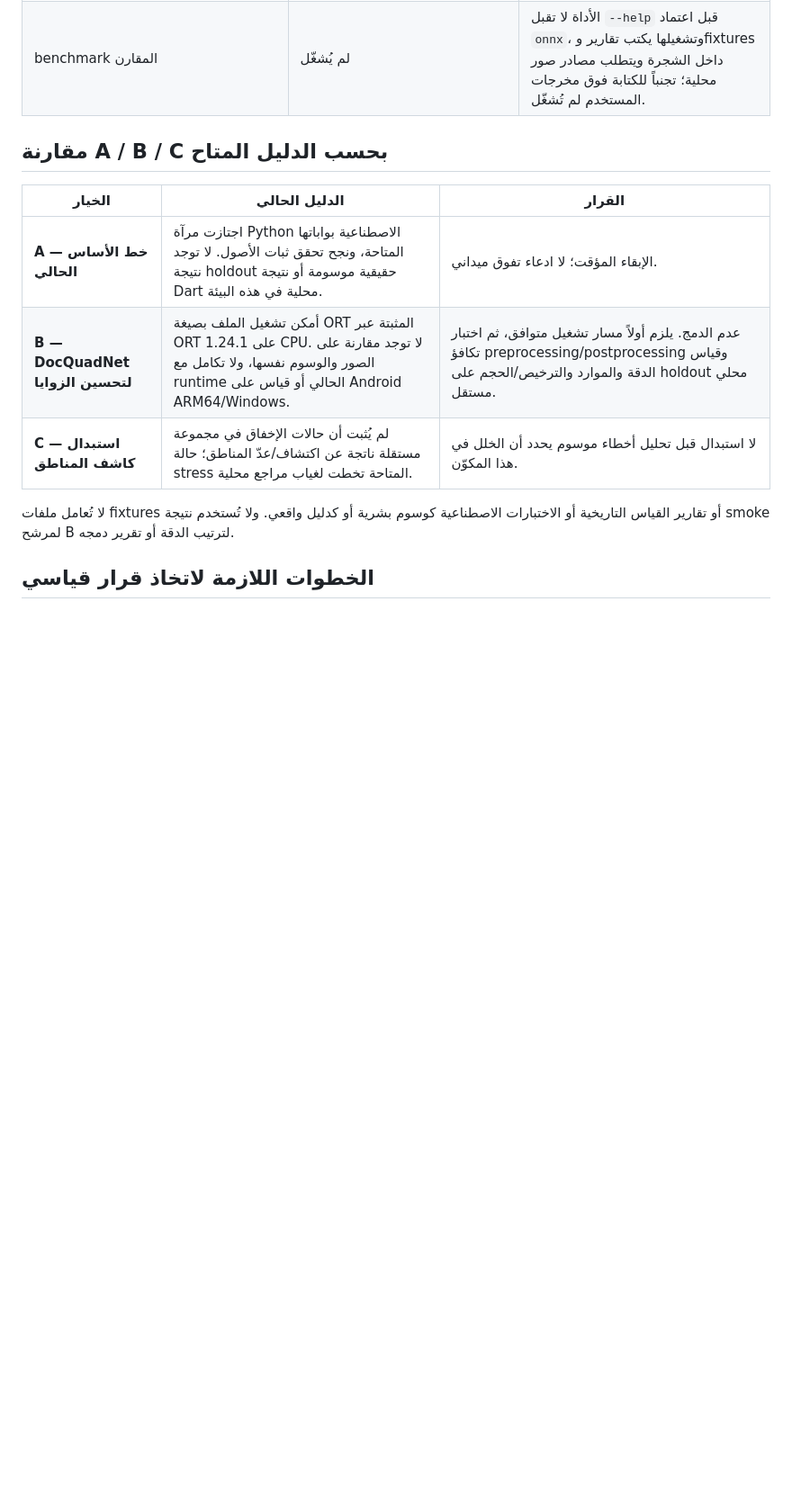
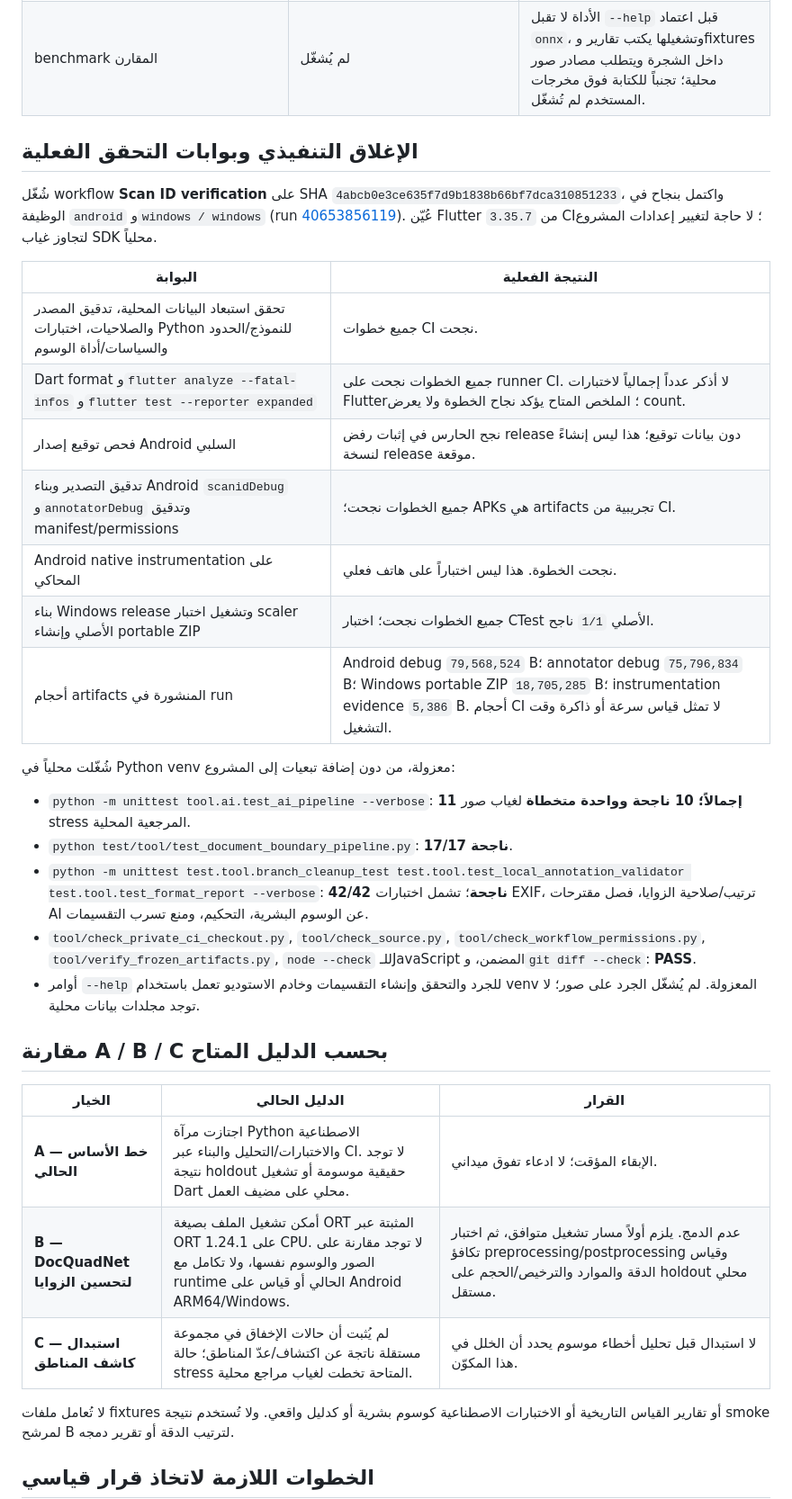
Before and after one commit to kinanmjeed88/Scan-id, a Markdown page: docs/reports/BOUNDARY_DETECTOR_ENGINEERING_FOLLOWUP_2026-10-28.md, the part around one of its changes. Shown at 90% size. Rendered like a GitHub page; blank space fills up the shorter version.

Commit message:
docs: record detector verification results
Co-authored-by: arena-agent <297053741+arena-agent@users.noreply.github.com>

```diff
--- a/docs/reports/BOUNDARY_DETECTOR_ENGINEERING_FOLLOWUP_2026-10-28.md
+++ b/docs/reports/BOUNDARY_DETECTOR_ENGINEERING_FOLLOWUP_2026-10-28.md
@@ -26,11 +26,33 @@
 | تشغيل DocQuadNet المثبت في ORT 1.24.1، Python CPU | جلسة النموذج حُمّلت؛ الإدخال `[1,3,256,256]` والمخرجان `corner_heatmaps [1,4,64,64]` و`mask_logits [1,1,64,64]`؛ المخرجات المحدودة كانت finite | فحص smoke على Linux/Python فقط. ليس اختبار Android/Windows أو runtime التطبيق، ولا قياس جودة على بيانات موسومة. الملف التجريبي وبيئة ORT بقيا خارج المستودع. |
 | benchmark المقارن | لم يُشغّل | الأداة لا تقبل `--help` قبل اعتماد `onnx`، وتشغيلها يكتب تقارير وfixtures داخل الشجرة ويتطلب مصادر صور محلية؛ تجنباً للكتابة فوق مخرجات المستخدم لم تُشغّل. |
 
+## الإغلاق التنفيذي وبوابات التحقق الفعلية
+
+شُغّل workflow **Scan ID verification** على SHA `4abcb0e3ce635f7d9b1838b66bf7dca310851233`، واكتمل بنجاح في الوظيفة `android` و`windows / windows` (run [40653856119](https://github.com/kinanmjeed88/Scan-id/actions/runs/40653856119)). عُيّن Flutter `3.35.7` من CI؛ لا حاجة لتغيير إعدادات المشروع لتجاوز غياب SDK محلياً.
+
+| البوابة | النتيجة الفعلية |
+|---|---|
+| تحقق استبعاد البيانات المحلية، تدقيق المصدر والصلاحيات، اختبارات Python للنموذج/الحدود والسياسات/أداة الوسوم | جميع خطوات CI نجحت. |
+| Dart format و`flutter analyze --fatal-infos` و`flutter test --reporter expanded` | جميع الخطوات نجحت على runner CI. لا أذكر عدداً إجمالياً لاختبارات Flutter؛ الملخص المتاح يؤكد نجاح الخطوة ولا يعرض count. |
+| فحص توقيع إصدار Android السلبي | نجح الحارس في إثبات رفض release دون بيانات توقيع؛ هذا ليس إنشاءً لنسخة release موقعة. |
+| تدقيق التصدير وبناء Android `scanidDebug` و`annotatorDebug` وتدقيق manifest/permissions | جميع الخطوات نجحت؛ APKs هي artifacts تجريبية من CI. |
+| Android native instrumentation على المحاكي | نجحت الخطوة. هذا ليس اختباراً على هاتف فعلي. |
+| بناء Windows release وتشغيل اختبار scaler الأصلي وإنشاء portable ZIP | جميع الخطوات نجحت؛ اختبار CTest الأصلي `1/1` ناجح. |
+| أحجام artifacts المنشورة في run | Android debug `79,568,524` B؛ annotator debug `75,796,834` B؛ Windows portable ZIP `18,705,285` B؛ instrumentation evidence `5,386` B. أحجام CI لا تمثل قياس سرعة أو ذاكرة وقت التشغيل. |
+
+شُغّلت محلياً في Python venv معزولة، من دون إضافة تبعيات إلى المشروع:
+
+- `python -m unittest tool.ai.test_ai_pipeline --verbose`: **11 إجمالاً؛ 10 ناجحة وواحدة متخطاة** لغياب صور stress المرجعية المحلية.
+- `python test/tool/test_document_boundary_pipeline.py`: **17/17 ناجحة**.
+- `python -m unittest test.tool.branch_cleanup_test test.tool.test_local_annotation_validator test.tool.test_format_report --verbose`: **42/42 ناجحة**؛ تشمل اختبارات EXIF، ترتيب/صلاحية الزوايا، فصل مقترحات AI عن الوسوم البشرية، التحكيم، ومنع تسرب التقسيمات.
+- `tool/check_private_ci_checkout.py`, `tool/check_source.py`, `tool/check_workflow_permissions.py`, `tool/verify_frozen_artifacts.py`, `node --check` للـJavaScript المضمن، و`git diff --check`: **PASS**.
+- أوامر `--help` للجرد والتحقق وإنشاء التقسيمات وخادم الاستوديو تعمل باستخدام venv المعزولة. لم يُشغّل الجرد على صور؛ لا توجد مجلدات بيانات محلية.
+
 ## مقارنة A / B / C بحسب الدليل المتاح
 
 | الخيار | الدليل الحالي | القرار |
 |---|---|---|
-| **A — خط الأساس الحالي** | اجتازت مرآة Python الاصطناعية بواباتها المتاحة، ونجح تحقق ثبات الأصول. لا توجد نتيجة holdout حقيقية موسومة أو نتيجة Dart محلية في هذه البيئة. | الإبقاء المؤقت؛ لا ادعاء تفوق ميداني. |
+| **A — خط الأساس الحالي** | اجتازت مرآة Python الاصطناعية والاختبارات/التحليل والبناء عبر CI. لا توجد نتيجة holdout حقيقية موسومة أو تشغيل Dart محلي على مضيف العمل. | الإبقاء المؤقت؛ لا ادعاء تفوق ميداني. |
 | **B — DocQuadNet لتحسين الزوايا** | أمكن تشغيل الملف بصيغة ORT المثبتة عبر ORT 1.24.1 على CPU. لا توجد مقارنة على الصور والوسوم نفسها، ولا تكامل مع runtime الحالي أو قياس على Android ARM64/Windows. | عدم الدمج. يلزم أولاً مسار تشغيل متوافق، ثم اختبار تكافؤ preprocessing/postprocessing وقياس الدقة والموارد والترخيص/الحجم على holdout محلي مستقل. |
 | **C — استبدال كاشف المناطق** | لم يُثبت أن حالات الإخفاق في مجموعة مستقلة ناتجة عن اكتشاف/عدّ المناطق؛ حالة stress المتاحة تخطت لغياب مراجع محلية. | لا استبدال قبل تحليل أخطاء موسوم يحدد أن الخلل في هذا المكوّن. |
 
```
Also changed, not shown: other parts of docs/reports/BOUNDARY_DETECTOR_ENGINEERING_FOLLOWUP_2026-10-28.md (+4 -4 lines).
